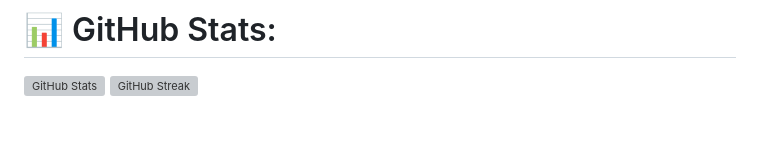
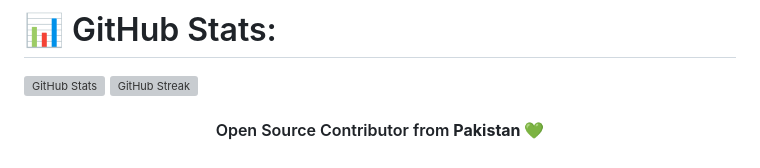
Before and after one commit to HamzaAli689/HamzaAli689, a Markdown page: README.md, the part around the change. GitHub-like rendering; blank space fills up the shorter version; grey boxes are pictures that could not be loaded.

```diff
--- a/README.md
+++ b/README.md
@@ -46,3 +46,6 @@
 # 📊 GitHub Stats:
 [![GitHub Stats](https://github-readme-stats.vercel.app/api?username=hammadx02&theme=gotham)](https://github.com/hammadx02/github-readme-stats)
 [![GitHub Streak](https://streak-stats.demolab.com/?user=hammadx02&&theme=gotham)](https://git.io/streak-stats)
+
+
+<h4 align="center">Open Source Contributor from <b>Pakistan<b> 💚
```
